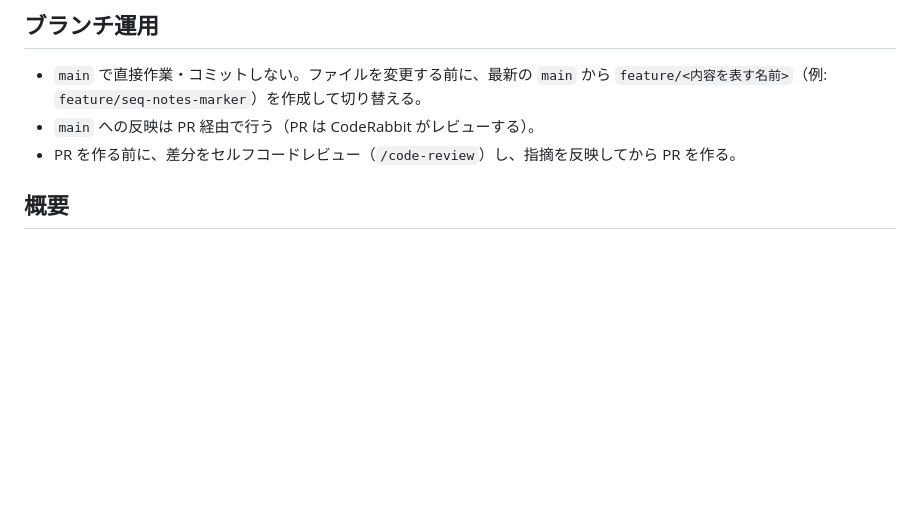
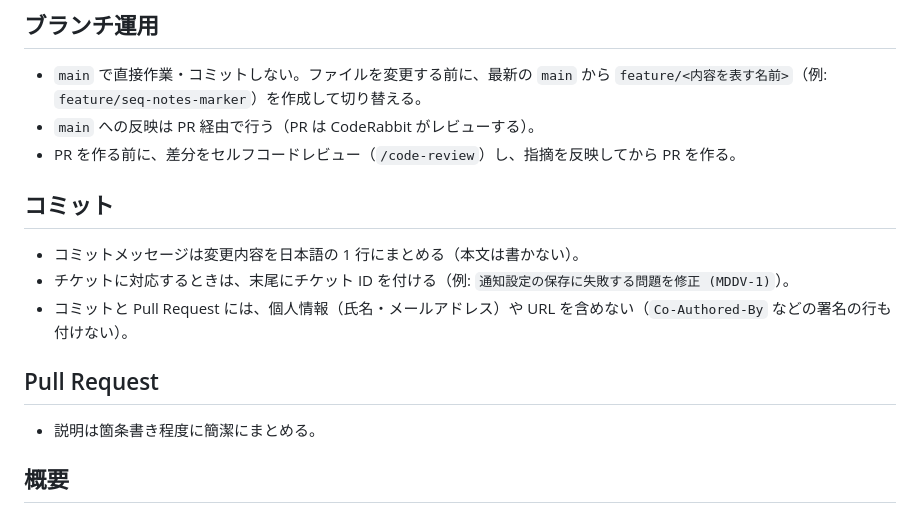
Before and after one commit to playree/markdown-design-doc-viewer, a Markdown page: CLAUDE.md, the part around the change. Rendered like a GitHub page; blank space fills up the shorter version.

Commit message:
CLAUDE.md にコミットと Pull Request のルールを追加 (MDDV-12)

```diff
--- a/CLAUDE.md
+++ b/CLAUDE.md
@@ -7,6 +7,16 @@ This file provides guidance to Claude Code (claude.ai/code) when working with co
 - `main` で直接作業・コミットしない。ファイルを変更する前に、最新の `main` から `feature/<内容を表す名前>`（例: `feature/seq-notes-marker`）を作成して切り替える。
 - `main` への反映は PR 経由で行う（PR は CodeRabbit がレビューする）。
 - PR を作る前に、差分をセルフコードレビュー（`/code-review`）し、指摘を反映してから PR を作る。
+
+## コミット
+
+- コミットメッセージは変更内容を日本語の 1 行にまとめる（本文は書かない）。
+- チケットに対応するときは、末尾にチケット ID を付ける（例: `通知設定の保存に失敗する問題を修正 (MDDV-1)`）。
+- コミットと Pull Request には、個人情報（氏名・メールアドレス）や URL を含めない（`Co-Authored-By` などの署名の行も付けない）。
+
+## Pull Request
+
+- 説明は箇条書き程度に簡潔にまとめる。
 
 ## 概要
 
```
